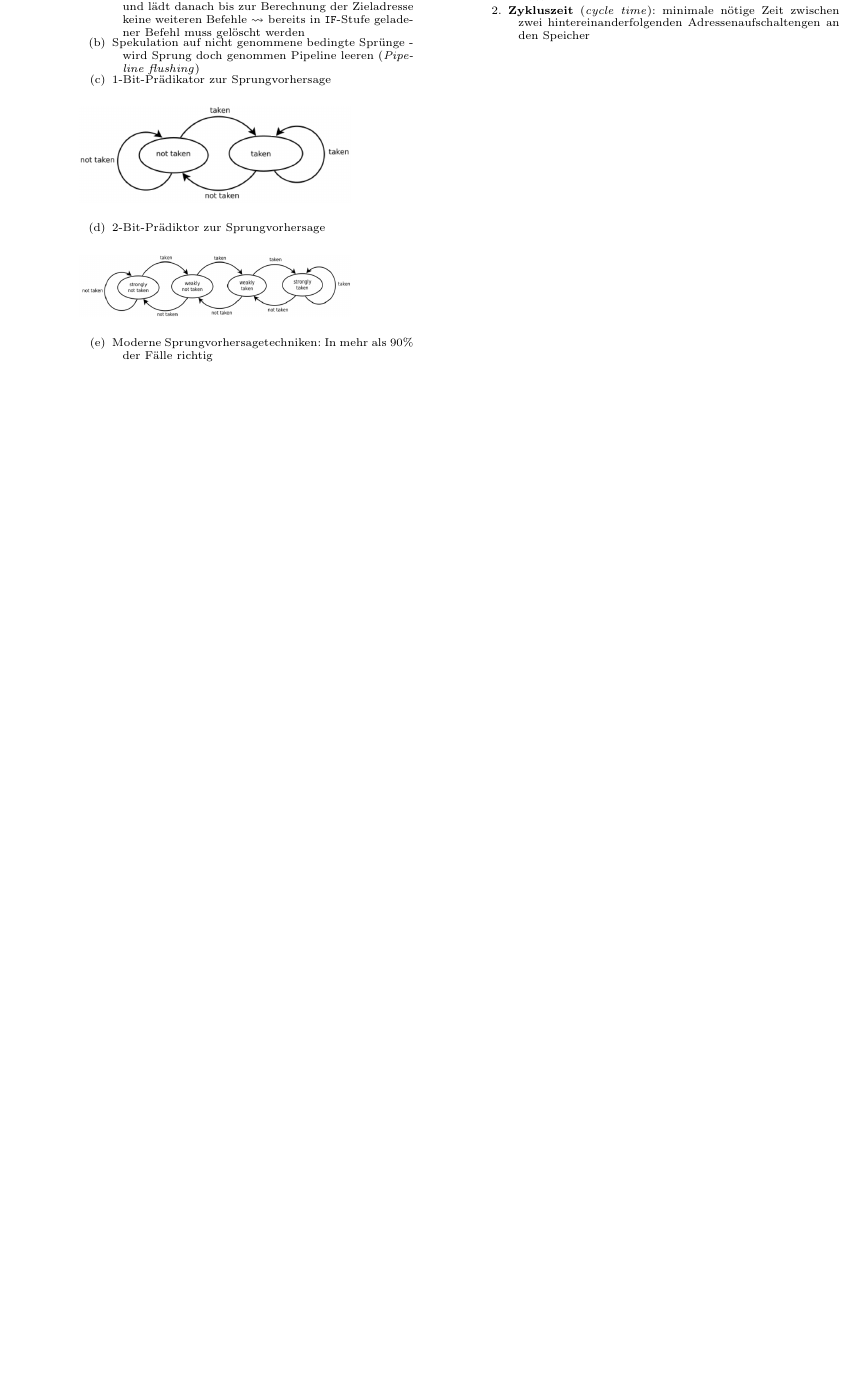
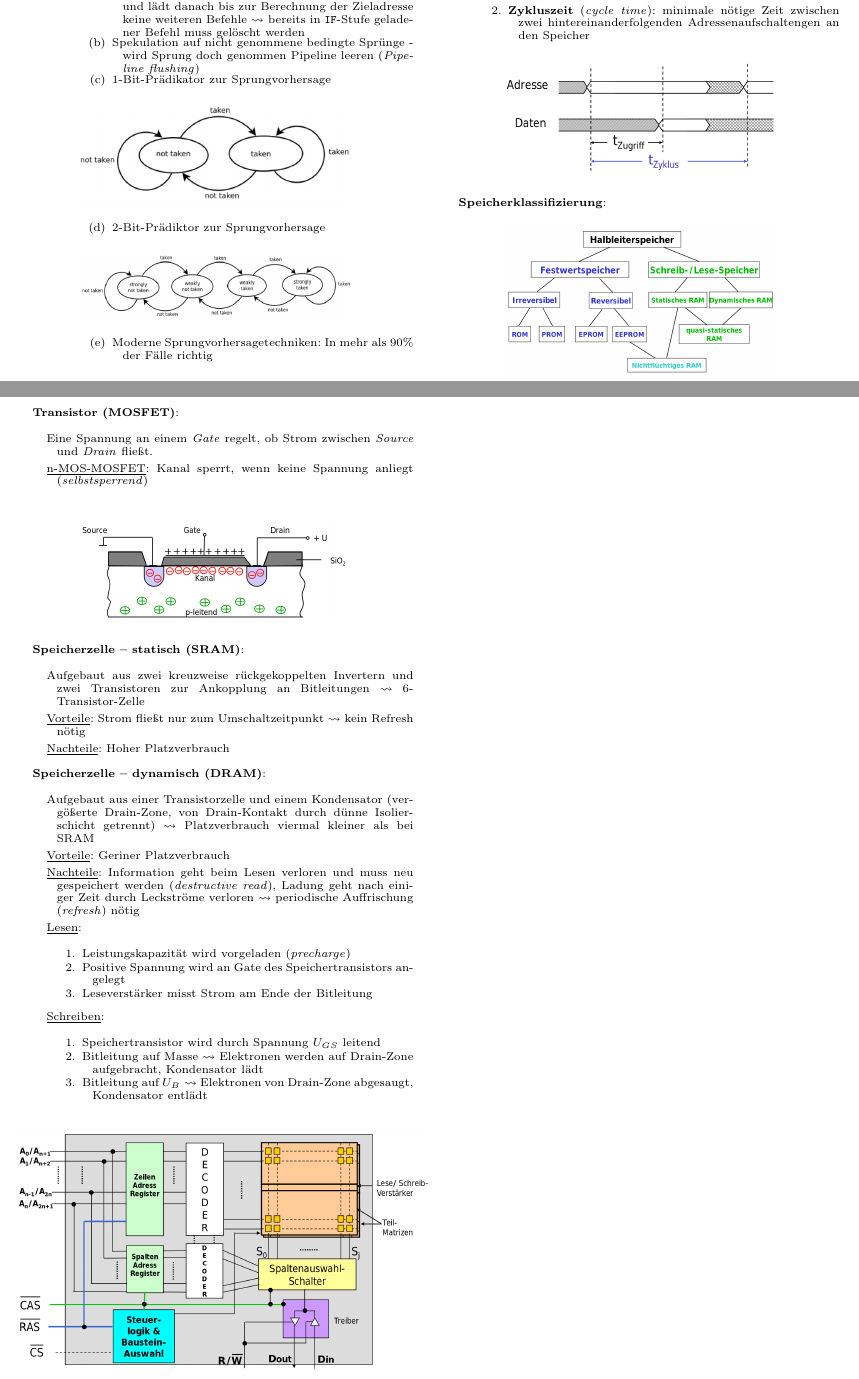
Before and after one commit to Jintzo/RO, a LaTeX paper (Zusammenfassung-RO.tex, which reads chapters/RO/07_Speicher.tex): part of page 11 of 11 before the commit and two parts of pages 11 and 12 of 12 after it, the two joined at a grey line, cut so that both start at the same text, the shorter picture padded with empty space. Compiled offline with pdfLaTeX.

Commit message:
current progress

```diff
--- a/chapters/RO/07_Speicher.tex
+++ b/chapters/RO/07_Speicher.tex
@@ -23,5 +23,46 @@
 		\item \textbf{Zugriffszeit} (\emph{}access time): maximale Zeit zwischen Anlegen einer Speicheradresse imd Ausgabe der gewünschten Daten
 
 		\item \textbf{Zykluszeit} (\emph{cycle time}): minimale nötige Zeit zwischen zwei hintereinanderfolgenden Adressenaufschaltengen an den Speicher
+
+		\begin{figure}[H]\centering\label{ZykluszeitZugriffszeit}\includegraphics[width=0.33\textwidth]{ZykluszeitZugriffszeit}\end{figure}
 	\end{enumeration}
 \end{items}
+
+\textbf{Speicherklassifizierung}:
+\begin{figure}[H]\centering\label{Speicherklassifizierung}\includegraphics[width=0.33\textwidth]{Speicherklassifizierung}\end{figure}
+
+\newpage
+
+\textbf{Transistor (MOSFET)}:
+\begin{items}
+	\item Eine Spannung an einem \emph{Gate} regelt, ob Strom zwischen \emph{Source} und \emph{Drain} fließt.
+	\item \underline{n-MOS-MOSFET}: Kanal sperrt, wenn keine Spannung anliegt (\emph{selbstsperrend})
+\end{items}
+\begin{figure}[H]\centering\label{MOSFET}\includegraphics[width=0.33\textwidth]{MOSFET}\end{figure}
+
+\textbf{Speicherzelle -- statisch (SRAM)}:
+\begin{items}
+	\item Aufgebaut aus zwei kreuzweise rückgekoppelten Invertern und zwei Transistoren zur Ankopplung an Bitleitungen \( \leadsto \) 6-Transistor-Zelle
+	\item \underline{Vorteile}: Strom fließt nur zum Umschaltzeitpunkt \( \leadsto \) kein Refresh nötig
+	\item \underline{Nachteile}: Hoher Platzverbrauch
+\end{items}
+
+\textbf{Speicherzelle -- dynamisch (DRAM)}:
+\begin{items}
+	\item Aufgebaut aus einer Transistorzelle und einem Kondensator (vergößerte Drain-Zone, von Drain-Kontakt durch dünne Isolierschicht getrennt) \( \leadsto \) Platzverbrauch viermal kleiner als bei SRAM
+	\item \underline{Vorteile}: Geriner Platzverbrauch
+	\item \underline{Nachteile}: Information geht beim Lesen verloren und muss neu gespeichert werden (\emph{destructive read}), Ladung geht nach einiger Zeit durch Leckströme verloren \( \leadsto \) periodische Auffrischung (\emph{refresh}) nötig
+	\item \underline{Lesen}:
+	\begin{enumeration}
+		\item Leistungskapazität wird vorgeladen (\emph{precharge})
+		\item Positive Spannung wird an Gate des Speichertransistors angelegt
+		\item Leseverstärker misst Strom am Ende der Bitleitung
+	\end{enumeration}
+	\item \underline{Schreiben}:
+	\begin{enumeration}
+		\item Speichertransistor wird durch Spannung \( U_{GS} \) leitend
+		\item Bitleitung auf Masse  \( \leadsto \) Elektronen werden auf Drain-Zone aufgebracht, Kondensator lädt
+		\item Bitleitung auf \( U_B \leadsto \) Elektronen von Drain-Zone abgesaugt, Kondensator entlädt
+	\end{enumeration}
+\end{items}
+\begin{figure}[H]\centering\label{AufbauDRAM}\includegraphics[width=0.5\textwidth]{AufbauDRAM}\end{figure}
```
Also changed, not shown: Zusammenfassung-RO.pdf, assets/images/AufbauDRAM.png (added), assets/images/MOSFET.png (added), assets/images/Speicherklassifizierung.png (added), assets/images/ZykluszeitZugriffszeit.png (added).
